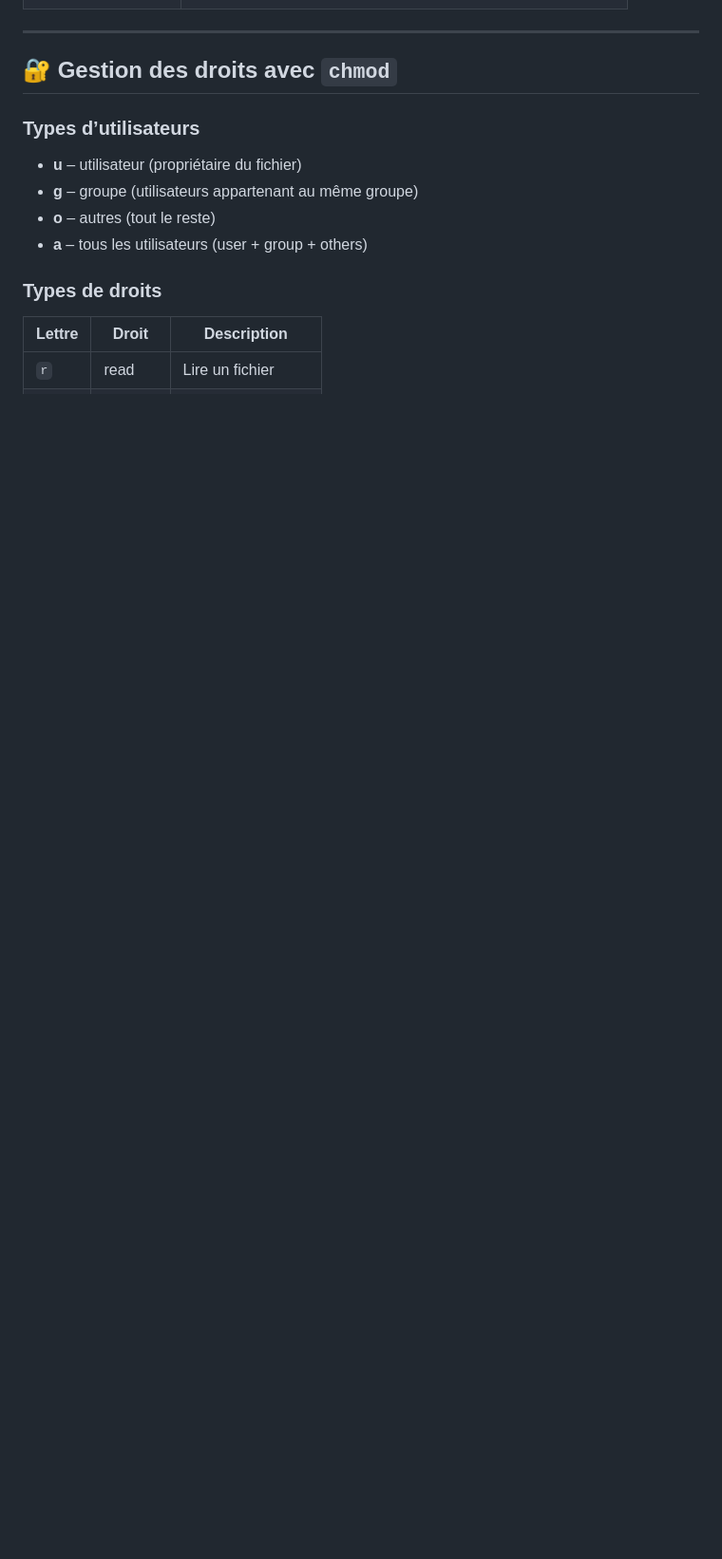
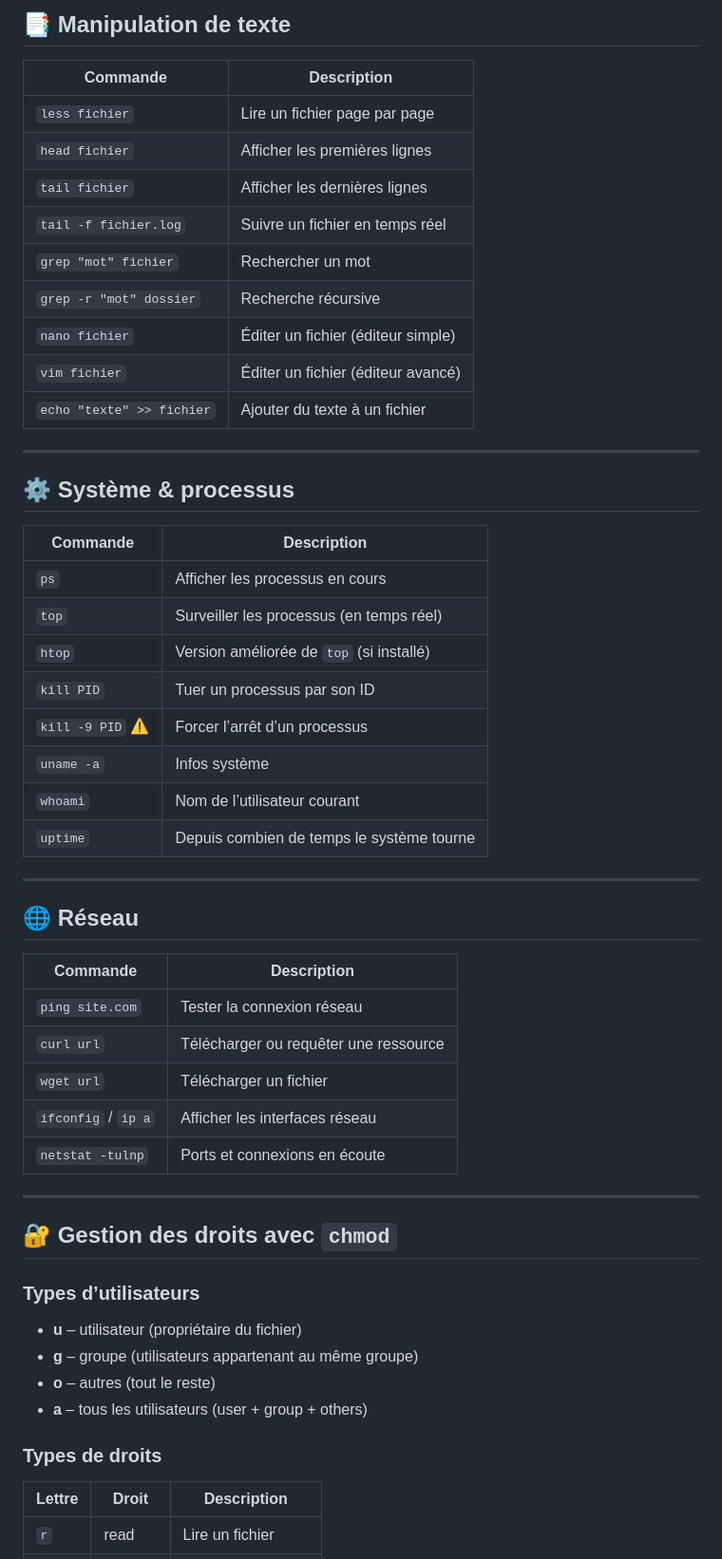
Before and after one commit to AlexerV/alexer-programmation, a Markdown page: linux/commandes.md, the part around the change printed below. Shown: that part at 95% size. Drawn GitHub-style; blank space fills up the shorter version.

```diff
--- a/linux/commandes.md
+++ b/linux/commandes.md
@@ -47,3 +63,43 @@ Ce document rassemble les commandes essentielles pour utiliser efficacement un t
+## 📑 Manipulation de texte
+
+| Commande                 | Description |
+|--------------------------|-------------|
+| `less fichier`           | Lire un fichier page par page |
+| `head fichier`           | Afficher les premières lignes |
+| `tail fichier`           | Afficher les dernières lignes |
+| `tail -f fichier.log`    | Suivre un fichier en temps réel |
+| `grep "mot" fichier`     | Rechercher un mot |
+| `grep -r "mot" dossier`  | Recherche récursive |
+| `nano fichier`           | Éditer un fichier (éditeur simple) |
+| `vim fichier`            | Éditer un fichier (éditeur avancé) |
+| `echo "texte" >> fichier`| Ajouter du texte à un fichier |
+
+---
+
+## ⚙️ Système & processus
+
+| Commande            | Description |
+|---------------------|-------------|
+| `ps`                | Afficher les processus en cours |
+| `top`               | Surveiller les processus (en temps réel) |
+| `htop`              | Version améliorée de `top` (si installé) |
+| `kill PID`          | Tuer un processus par son ID |
+| `kill -9 PID` ⚠️    | Forcer l’arrêt d’un processus |
+| `uname -a`          | Infos système |
+| `whoami`            | Nom de l’utilisateur courant |
+| `uptime`            | Depuis combien de temps le système tourne |
+
+---
+
+## 🌐 Réseau
+
+| Commande            | Description |
+|---------------------|-------------|
+| `ping site.com`     | Tester la connexion réseau |
+| `curl url`          | Télécharger ou requêter une ressource |
+| `wget url`          | Télécharger un fichier |
+| `ifconfig` / `ip a` | Afficher les interfaces réseau |
+| `netstat -tulnp`    | Ports et connexions en écoute |
 
 ---
 
```
Also changed, not shown: other parts of linux/commandes.md (+39 -23 lines).
